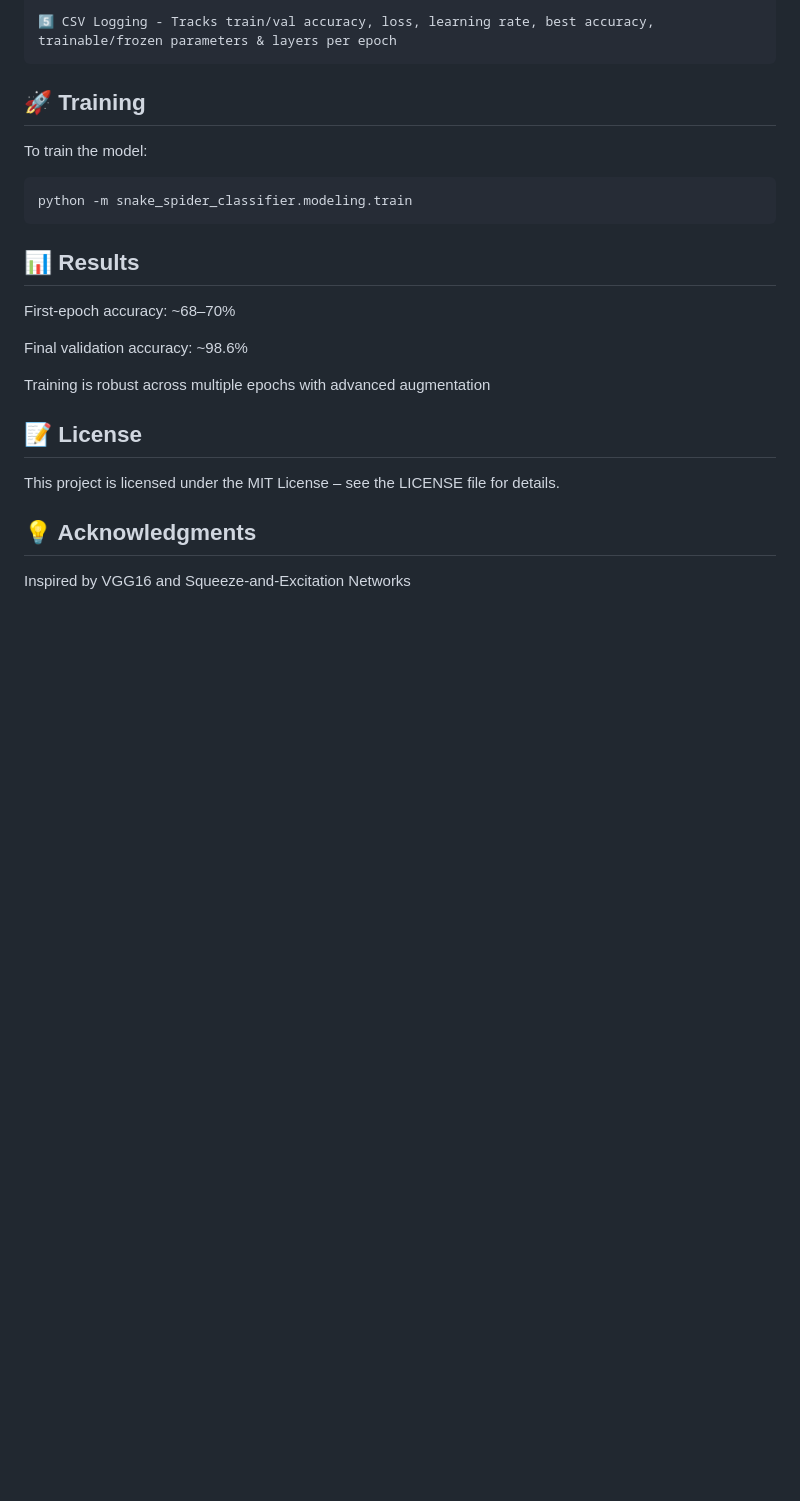
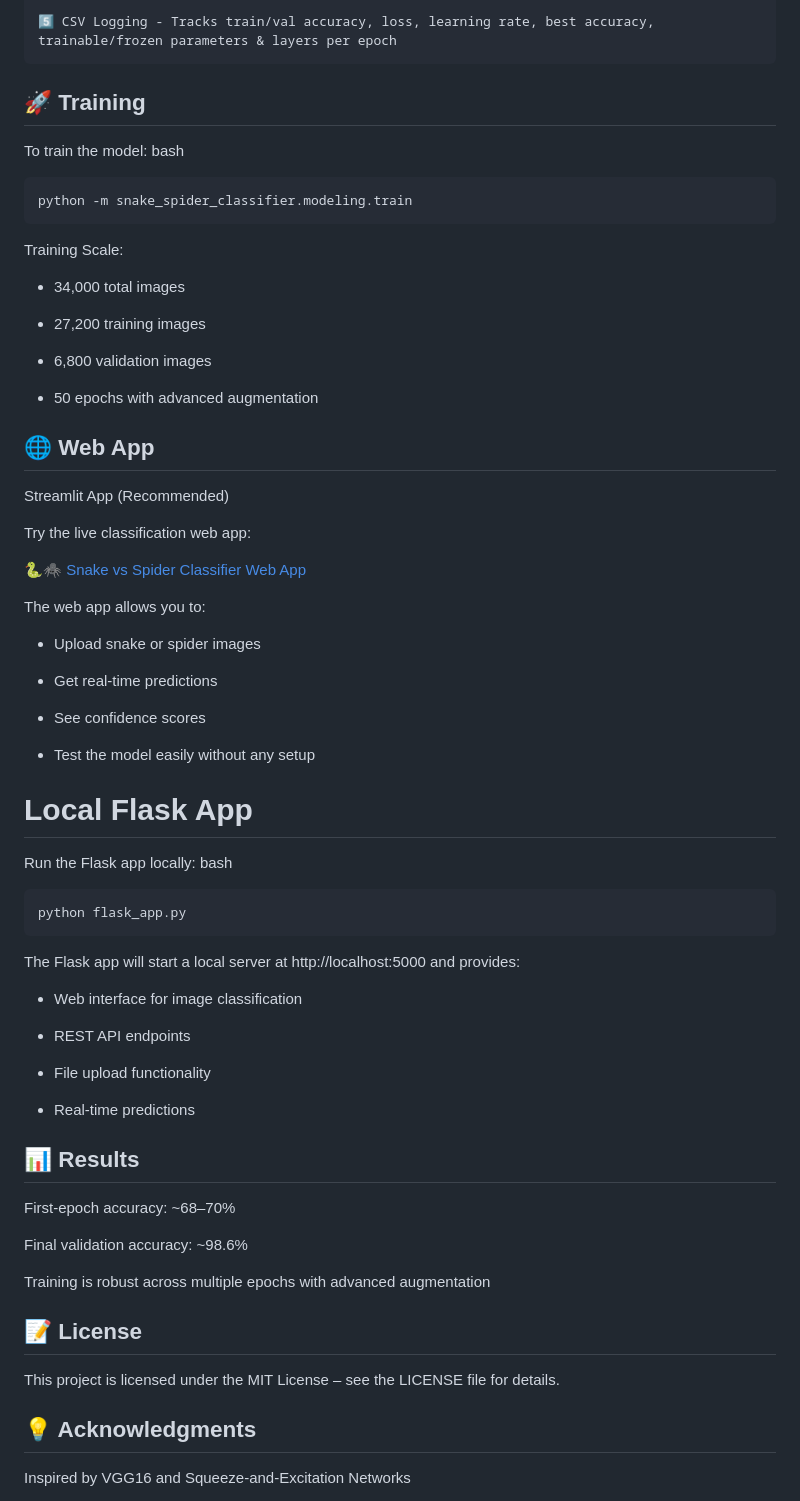
Before and after one commit to SanjayBista1010/snake_spider_classifier, a Markdown page: README.md, the part around the change. Rendered like a GitHub page; blank space fills up the shorter version.

Commit message:
Update README with training and web app information
Added details about training scale and web app usage.

```diff
--- a/README.md
+++ b/README.md
@@ -92,11 +92,56 @@ Environment includes: PyTorch, torchvision, NumPy, Pandas, Scikit-learn, tqdm.
     5️⃣ CSV Logging - Tracks train/val accuracy, loss, learning rate, best accuracy, trainable/frozen parameters & layers per epoch
 
 
-##  🚀 Training
+## 🚀 Training
 
 To train the model:
+bash
 
     python -m snake_spider_classifier.modeling.train
+
+Training Scale:
+
+- 34,000 total images
+
+- 27,200 training images
+
+- 6,800 validation images
+
+- 50 epochs with advanced augmentation
+
+## 🌐 Web App
+Streamlit App (Recommended)
+
+Try the live classification web app:
+
+[🐍🕷️ Snake vs Spider Classifier Web App](https://snakespiderclassifier-r8szaq6993lwfdurucxjgb.streamlit.app/)
+
+The web app allows you to:
+
+- Upload snake or spider images
+
+- Get real-time predictions
+
+- See confidence scores
+
+- Test the model easily without any setup
+
+# Local Flask App
+
+Run the Flask app locally:
+bash
+
+    python flask_app.py
+
+The Flask app will start a local server at http://localhost:5000 and provides:
+
+- Web interface for image classification
+
+- REST API endpoints
+
+- File upload functionality
+
+- Real-time predictions
 
 ##  📊 Results
 
```
